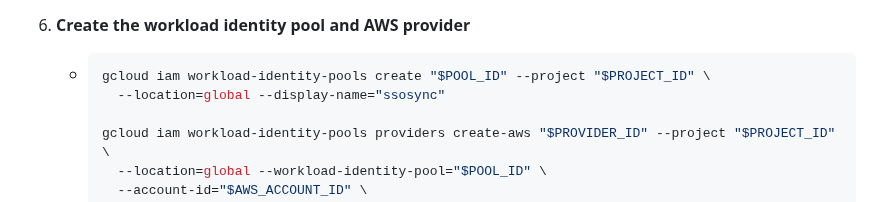
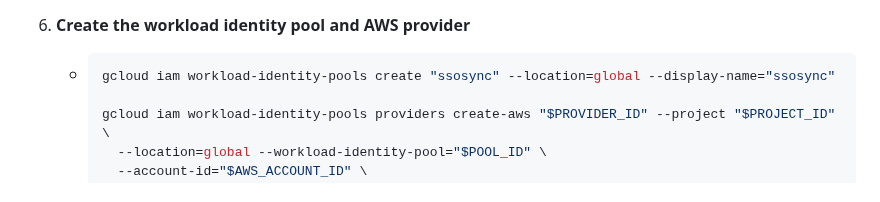
Before and after one commit to awslabs/ssosync, a Markdown page: README.md, the part around the change. GitHub-like rendering.

Commit message:
docs: WIF step 6 pool command as run in Cloud Shell

````diff
--- a/README.md
+++ b/README.md
@@ -212,8 +212,7 @@ AWS_ROLE_NAME="SSOSync_ExecutionRole"     # the IAM role ssosync runs as (see st
 
 6. **Create the workload identity pool and AWS provider**
    - ```bash
-     gcloud iam workload-identity-pools create "$POOL_ID" --project "$PROJECT_ID" \
-       --location=global --display-name="ssosync"
+     gcloud iam workload-identity-pools create "ssosync" --location=global --display-name="ssosync"
 
      gcloud iam workload-identity-pools providers create-aws "$PROVIDER_ID" --project "$PROJECT_ID" \
        --location=global --workload-identity-pool="$POOL_ID" \
````
